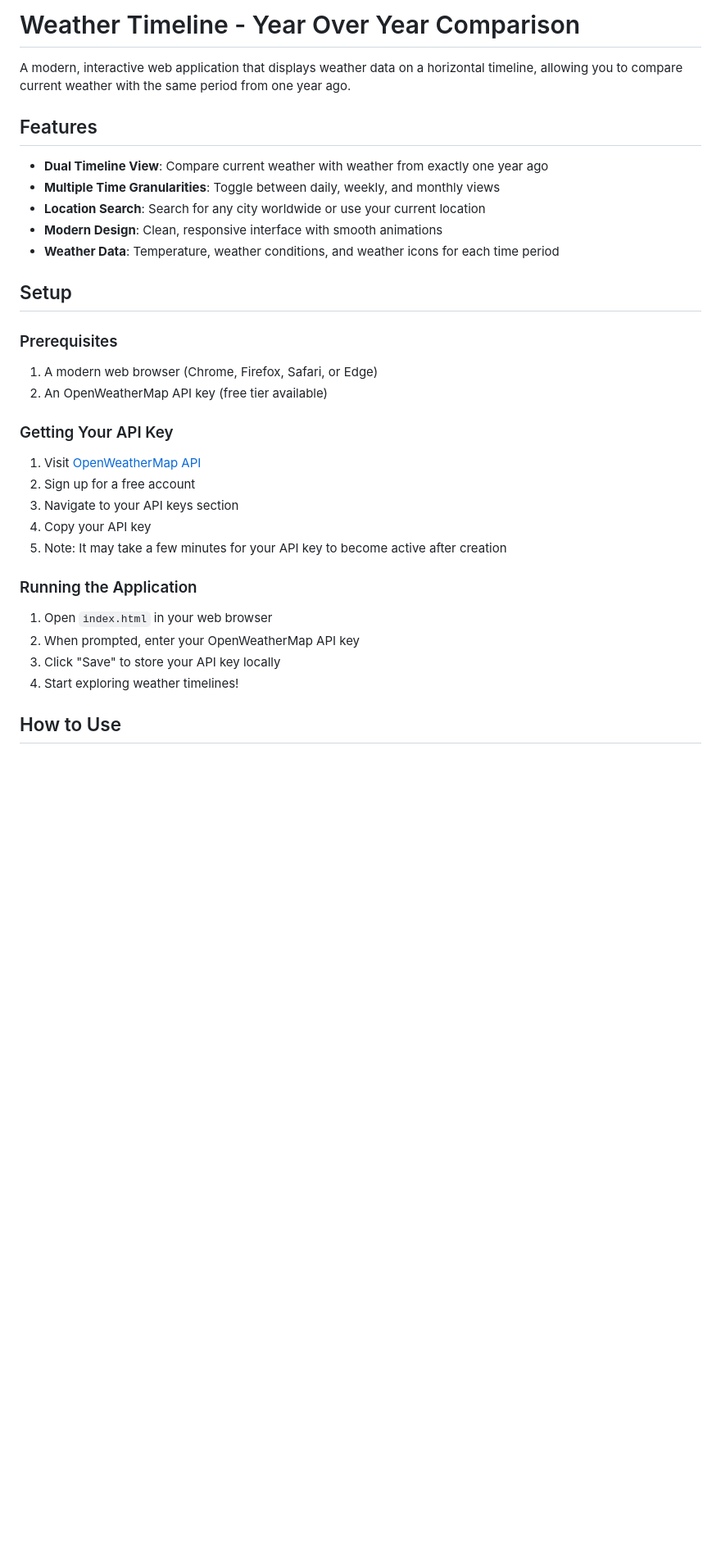
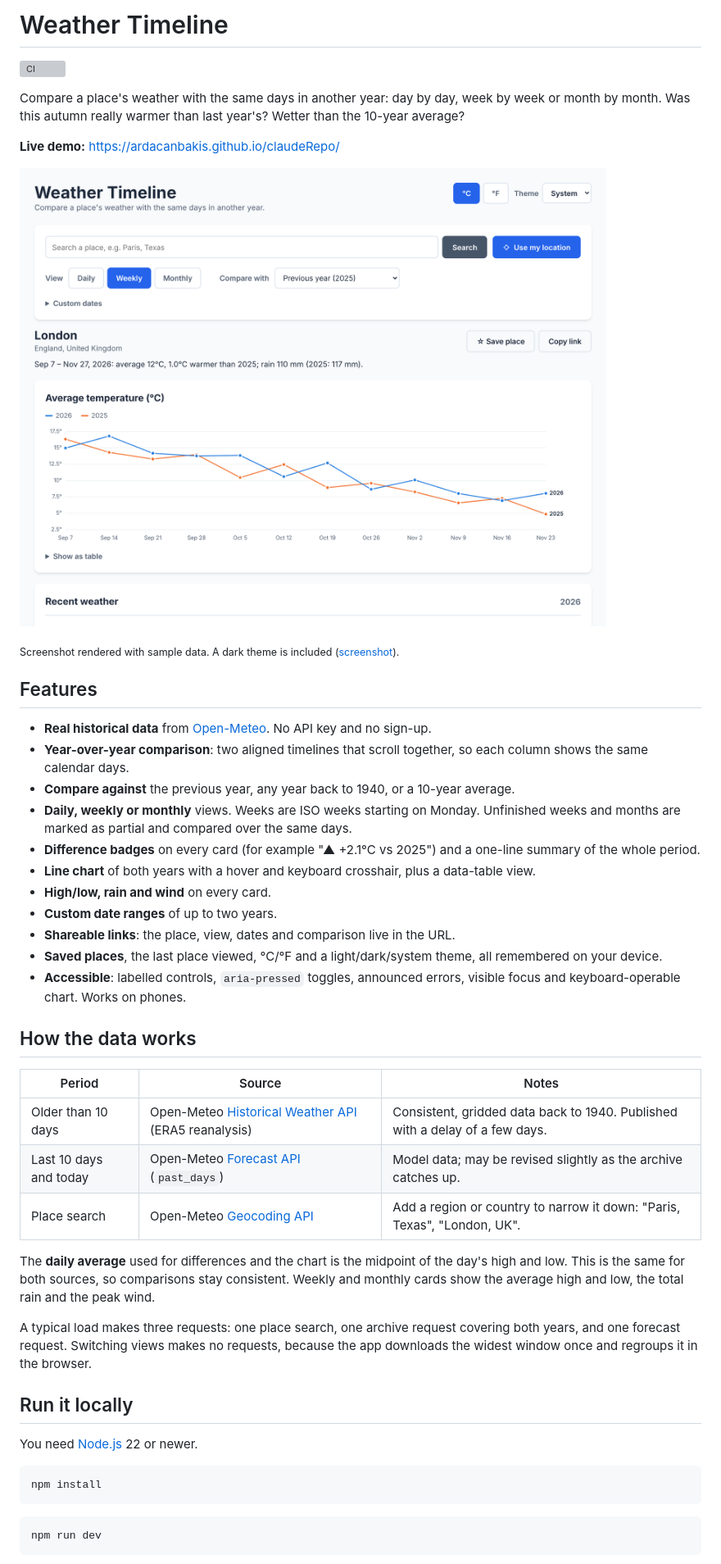
Before and after one commit to ardacanbakis/claudeRepo, a Markdown page: README.md, the part around one of its changes. Shown at 82% size. GitHub-like rendering; pictures changed too: docs/screenshot.png (added); blank space fills up the shorter version; grey boxes are pictures that could not be loaded.

````diff
--- a/README.md
+++ b/README.md
@@ -1,36 +1,50 @@
-# Weather Timeline - Year Over Year Comparison
+# Weather Timeline
 
-A modern, interactive web application that displays weather data on a horizontal timeline, allowing you to compare current weather with the same period from one year ago.
+[![CI](https://github.com/ardacanbakis/claudeRepo/actions/workflows/ci.yml/badge.svg)](https://github.com/ardacanbakis/claudeRepo/actions/workflows/ci.yml)
+
+Compare a place's weather with the same days in another year: day by day, week by week or month by month. Was this autumn really warmer than last year's? Wetter than the 10-year average?
+
+**Live demo:** https://ardacanbakis.github.io/claudeRepo/
+
+![Weather Timeline showing weekly average temperatures for London in 2026 against 2025](docs/screenshot.png)
+
+<sub>Screenshot rendered with sample data. A dark theme is included ([screenshot](docs/screenshot-dark.png)).</sub>
 
 ## Features
 
-- **Dual Timeline View**: Compare current weather with weather from exactly one year ago
-- **Multiple Time Granularities**: Toggle between daily, weekly, and monthly views
-- **Location Search**: Search for any city worldwide or use your current location
-- **Modern Design**: Clean, responsive interface with smooth animations
-- **Weather Data**: Temperature, weather conditions, and weather icons for each time period
+- **Real historical data** from [Open-Meteo](https://open-meteo.com/). No API key and no sign-up.
+- **Year-over-year comparison**: two aligned timelines that scroll together, so each column shows the same calendar days.
+- **Compare against** the previous year, any year back to 1940, or a 10-year average.
+- **Daily, weekly or monthly** views. Weeks are ISO weeks starting on Monday. Unfinished weeks and months are marked as partial and compared over the same days.
+- **Difference badges** on every card (for example "▲ +2.1°C vs 2025") and a one-line summary of the whole period.
+- **Line chart** of both years with a hover and keyboard crosshair, plus a data-table view.
+- **High/low, rain and wind** on every card.
+- **Custom date ranges** of up to two years.
+- **Shareable links**: the place, view, dates and comparison live in the URL.
+- **Saved places**, the last place viewed, °C/°F and a light/dark/system theme, all remembered on your device.
+- **Accessible**: labelled controls, `aria-pressed` toggles, announced errors, visible focus and keyboard-operable chart. Works on phones.
 
-## Setup
+## How the data works
 
-### Prerequisites
+| Period | Source | Notes |
+|---|---|---|
+| Older than 10 days | Open-Meteo [Historical Weather API](https://open-meteo.com/en/docs/historical-weather-api) (ERA5 reanalysis) | Consistent, gridded data back to 1940. Published with a delay of a few days. |
+| Last 10 days and today | Open-Meteo [Forecast API](https://open-meteo.com/en/docs) (`past_days`) | Model data; may be revised slightly as the archive catches up. |
+| Place search | Open-Meteo [Geocoding API](https://open-meteo.com/en/docs/geocoding-api) | Add a region or country to narrow it down: "Paris, Texas", "London, UK". |
 
-1. A modern web browser (Chrome, Firefox, Safari, or Edge)
-2. An OpenWeatherMap API key (free tier available)
+The **daily average** used for differences and the chart is the midpoint of the day's high and low. This is the same for both sources, so comparisons stay consistent. Weekly and monthly cards show the average high and low, the total rain and the peak wind.
 
-### Getting Your API Key
+A typical load makes three requests: one place search, one archive request covering both years, and one forecast request. Switching views makes no requests, because the app downloads the widest window once and regroups it in the browser.
 
-1. Visit [OpenWeatherMap API](https://openweathermap.org/api)
-2. Sign up for a free account
-3. Navigate to your API keys section
-4. Copy your API key
-5. Note: It may take a few minutes for your API key to become active after creation
+## Run it locally
 
-### Running the Application
+You need [Node.js](https://nodejs.org/) 22 or newer.
 
-1. Open `index.html` in your web browser
-2. When prompted, enter your OpenWeatherMap API key
-3. Click "Save" to store your API key locally
-4. Start exploring weather timelines!
+```bash
+npm install
+```
 
-## How to Use
+```bash
+npm run dev
+```
 
````
Also changed, not shown: other parts of README.md (+38 -114 lines), docs/screenshot-dark.png (added), 1 other file.
